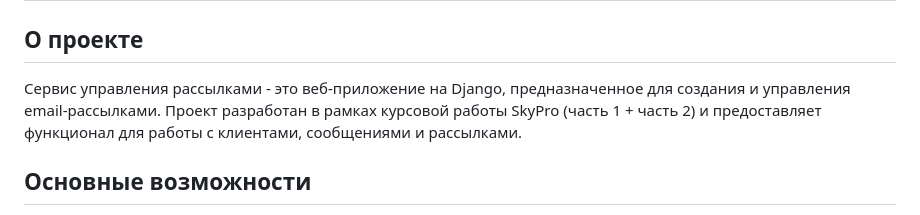
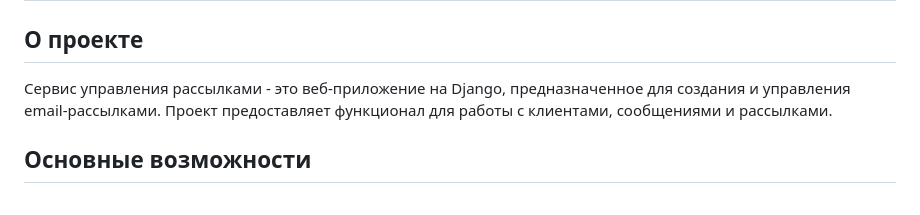
Before and after one commit to ViktorShadr/sky_mailing_service, a Markdown page: README.md, the part around the change. Rendered like a GitHub page.

Commit message:
Update project description in README.md
Removed reference to SkyPro coursework from project description.

```diff
--- a/README.md
+++ b/README.md
@@ -1,7 +1,7 @@
 # Сервис управления рассылками
 
 ## О проекте
-Сервис управления рассылками - это веб-приложение на Django, предназначенное для создания и управления email-рассылками. Проект разработан в рамках курсовой работы SkyPro (часть 1 + часть 2) и предоставляет функционал для работы с клиентами, сообщениями и рассылками.
+Сервис управления рассылками - это веб-приложение на Django, предназначенное для создания и управления email-рассылками. Проект предоставляет функционал для работы с клиентами, сообщениями и рассылками.
 
 ## Основные возможности
 - 📧 Управление клиентами (добавление, редактирование, удаление)
```
